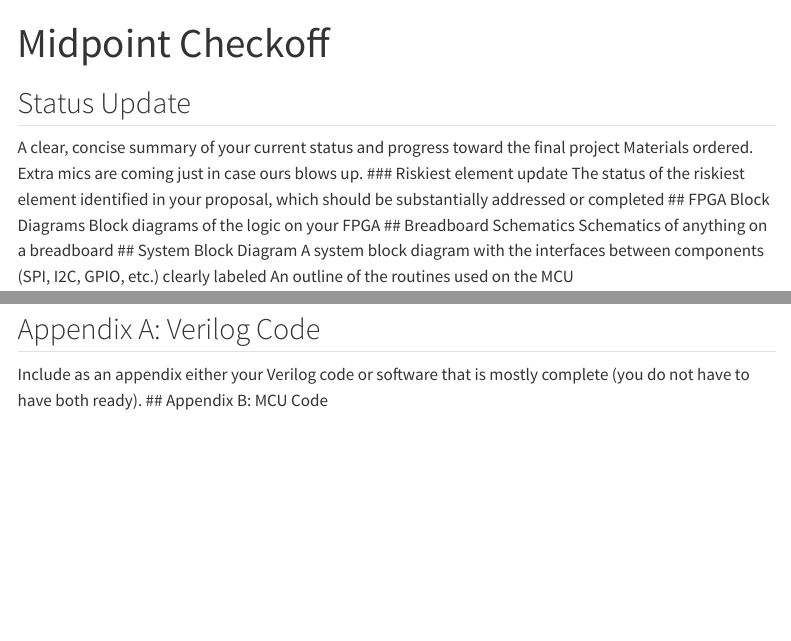
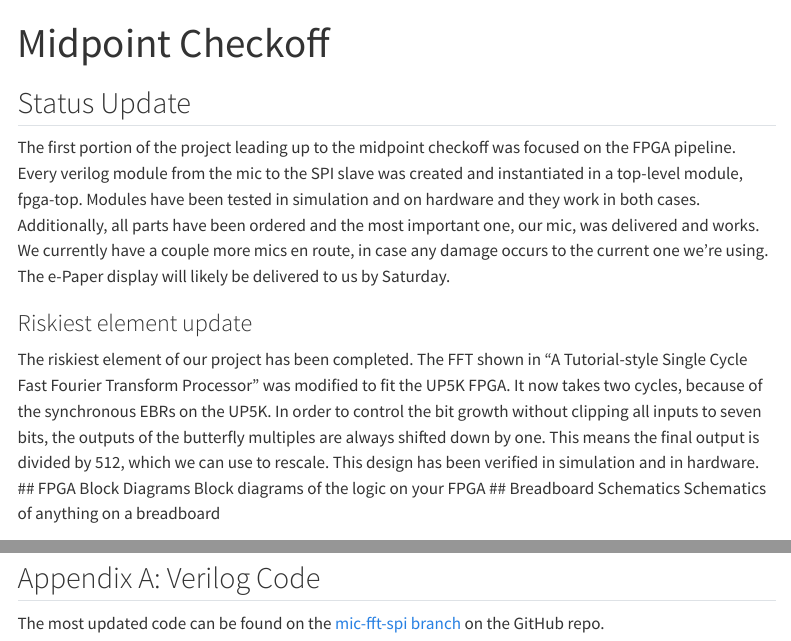
Before and after one commit to GabeAlencar/AVIPEe155, a Quarto document (docs/midpoint.qmd): the page in a window 1100 px wide, from its top, and a second part further down, joined at a grey line. Rendered offline with R 4.5, knitr and Pandoc in place of Quarto, with nearby package versions; menus at the side of the page are left out.

Commit message:
status update and riskiest element

```diff
--- a/docs/midpoint.qmd
+++ b/docs/midpoint.qmd
@@ -3,19 +3,19 @@ title: Midpoint Checkoff
 ---
 
 ## Status Update
-A clear, concise summary of your current status and progress toward the final project
-Materials ordered. Extra mics are coming just in case ours blows up.
+The first portion of the project leading up to the midpoint checkoff was focused on the FPGA pipeline. Every verilog module from the mic to the SPI slave was created and instantiated in a top-level module, fpga-top. Modules have been tested in simulation and on hardware and they work in both cases.
+Additionally, all parts have been ordered and the most important one, our mic, was delivered and works. We currently have a couple more mics en route, in case any damage occurs to the current one we’re using. The e-Paper display will likely be delivered to us by Saturday.
+
 ### Riskiest element update
-The status of the riskiest element identified in your proposal, which should be substantially addressed or completed
+The riskiest element of our project has been completed. The FFT shown in “A Tutorial-style Single Cycle Fast Fourier Transform Processor” was modified to fit the UP5K FPGA. It now takes two cycles, because of the synchronous EBRs on the UP5K. In order to control the bit growth without clipping all inputs to seven bits, the outputs of the butterfly multiples are always shifted down by one. This means the final output is divided by 512, which we can use to rescale. This design has been verified in simulation and in hardware.
 ## FPGA Block Diagrams
 Block diagrams of the logic on your FPGA
 ## Breadboard Schematics
 Schematics of anything on a breadboard
+
 ## System Block Diagram
-A system block diagram with the interfaces between components (SPI, I2C, GPIO, etc.) clearly labeled
-An outline of the routines used on the MCU
+![Chips, connections, and protocols](images/proposal-block-diagram.svg){fig-alt="System block diagram. An I2S microphone feeds the iCE40 UP5K FPGA at 3 MHz. The FPGA contains an I2S receiver, a block that sums 3 samples and removes DC, a ring buffer, a 512-point FFT, and an SPI slave. The FPGA sends a 1,028-byte frame every 20 ms over SPI3 at 1.25 MHz with a READY line to the STM32L432KC MCU, which contains SPI3 with DMA, spectrum processing, drawing, and SPI1 with DMA. The MCU drives the 6-inch ePaper display over SPI1 at 5 MHz."}
 
 
 ## Appendix A: Verilog Code
-Include as an appendix either your Verilog code or software that is mostly complete (you do not have to have both ready).
-## Appendix B: MCU Code
+The most updated code can be found on the [mic-fft-spi branch](https://github.com/GabeAlencar/AVIPEe155/tree/mic-fft-spi/fpga/src) on the GitHub repo.
```
